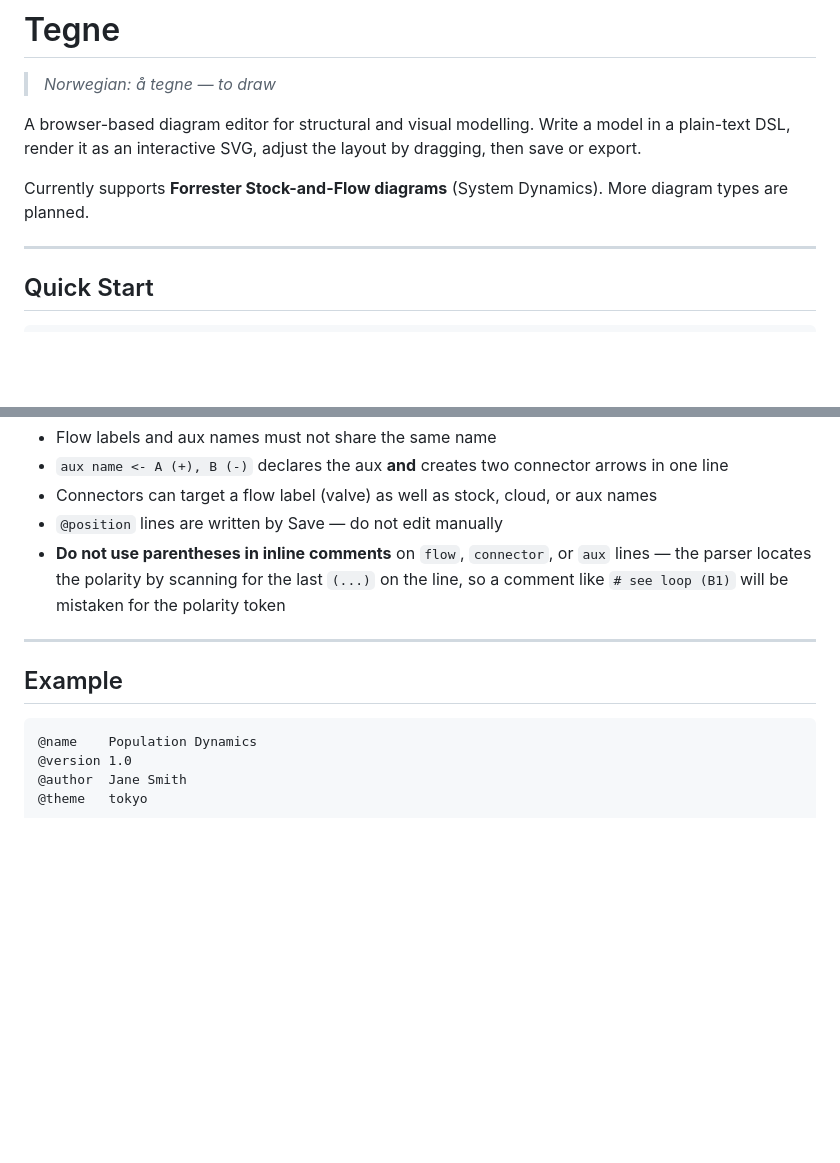
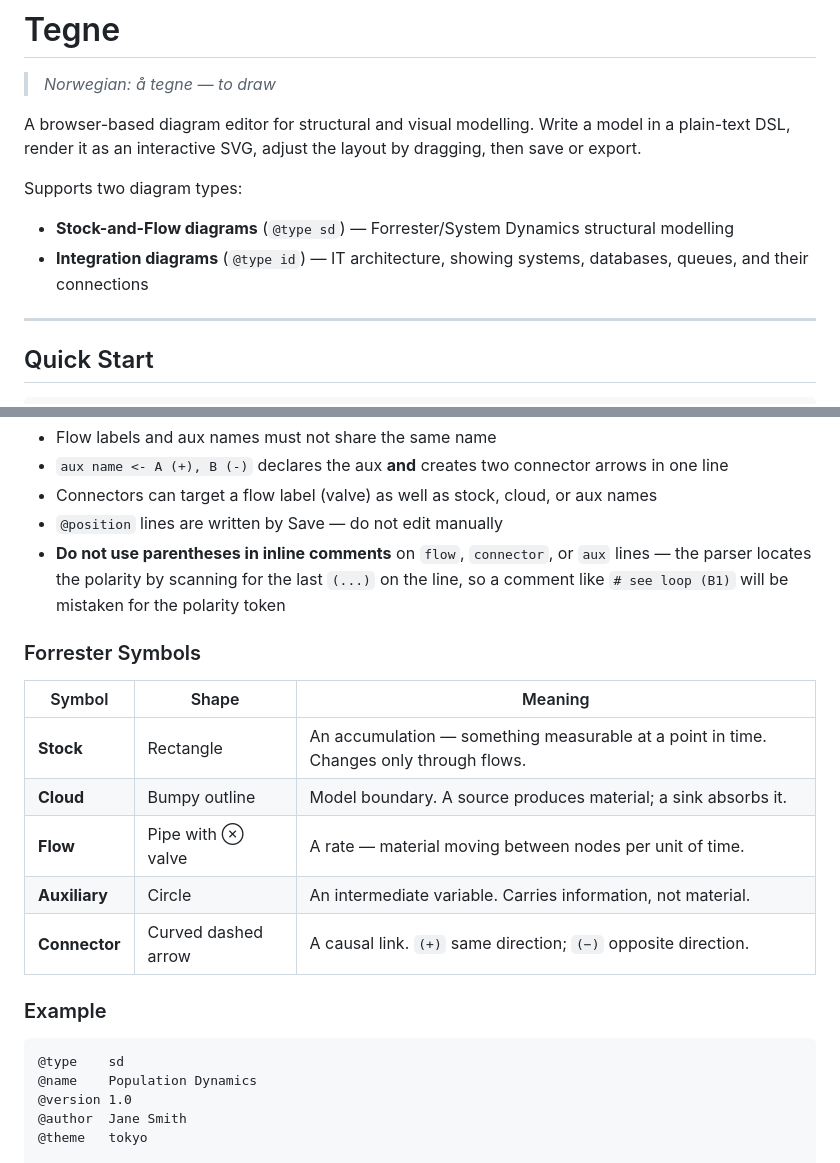
Before and after one commit to oddaolse/tegne, a Markdown page: README.md, 2 parts joined by grey strips. GitHub-like rendering; blank space fills up the shorter version.

````diff
--- a/README.md
+++ b/README.md
@@ -4,7 +4,9 @@
 
 A browser-based diagram editor for structural and visual modelling. Write a model in a plain-text DSL, render it as an interactive SVG, adjust the layout by dragging, then save or export.
 
-Currently supports **Forrester Stock-and-Flow diagrams** (System Dynamics). More diagram types are planned.
+Supports two diagram types:
+- **Stock-and-Flow diagrams** (`@type sd`) — Forrester/System Dynamics structural modelling
+- **Integration diagrams** (`@type id`) — IT architecture, showing systems, databases, queues, and their connections
 
 ---
 
@@ -69,11 +83,20 @@ connector <target> <- <source> (<+|->)[, <source2> (<+|->)]
 - `@position` lines are written by Save — do not edit manually
 - **Do not use parentheses in inline comments** on `flow`, `connector`, or `aux` lines — the parser locates the polarity by scanning for the last `(...)` on the line, so a comment like `# see loop (B1)` will be mistaken for the polarity token
 
----
+### Forrester Symbols
 
-## Example
+| Symbol | Shape | Meaning |
+|--------|-------|---------|
+| **Stock** | Rectangle | An accumulation — something measurable at a point in time. Changes only through flows. |
+| **Cloud** | Bumpy outline | Model boundary. A source produces material; a sink absorbs it. |
+| **Flow** | Pipe with ⊗ valve | A rate — material moving between nodes per unit of time. |
+| **Auxiliary** | Circle | An intermediate variable. Carries information, not material. |
+| **Connector** | Curved dashed arrow | A causal link. `(+)` same direction; `(−)` opposite direction. |
+
+### Example
 
 ```
+@type    sd
 @name    Population Dynamics
 @version 1.0
 @author  Jane Smith
````
Also changed, not shown: other parts of README.md (+104 -28 lines), .claude/rules/integration-diagram.md (+68 -36 lines), CLAUDE.md (+27 -20 lines).
